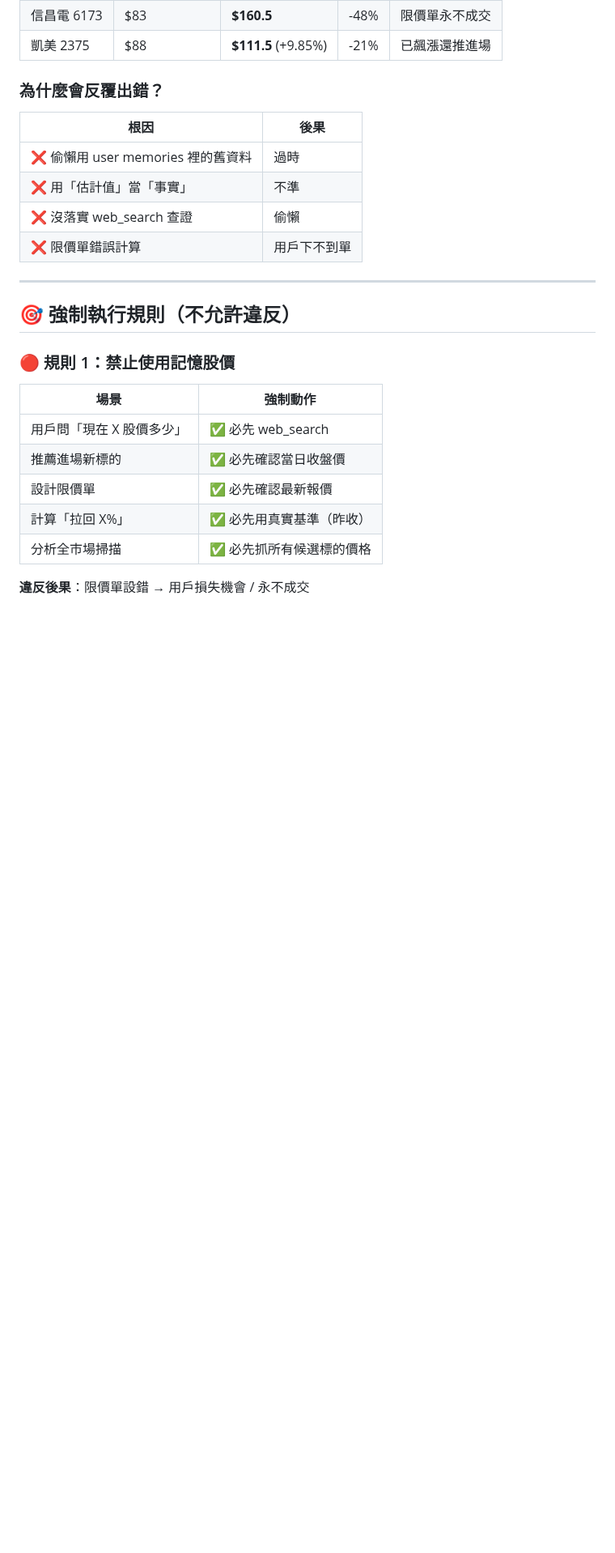
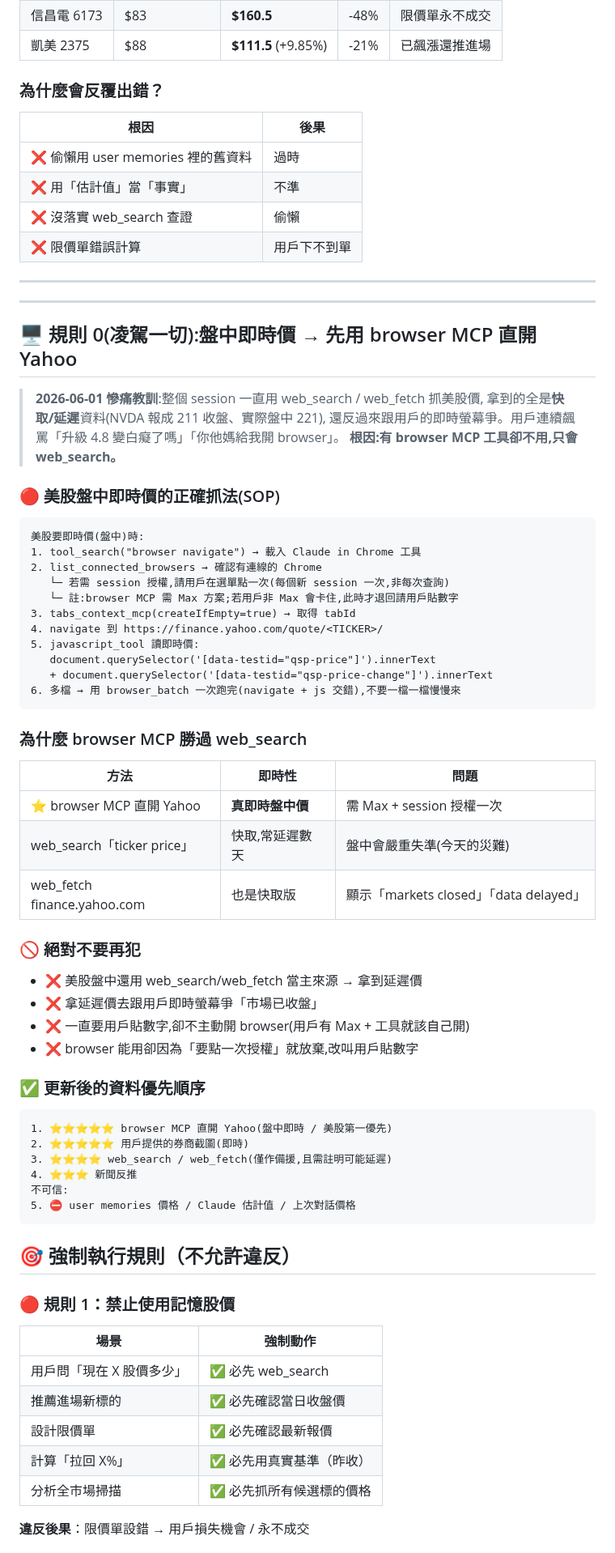
Before and after one commit to brian0502/stock, a Markdown page: skills/price-data-integrity/SKILL.md, the part around one of its changes. Shown at 81% size. Drawn GitHub-style; blank space fills up the shorter version.

Commit message:
🖥️ price-data-integrity v2.0：新增規則0 - 美股盤中即時價必先用 browser MCP 直開 Yahoo，web_search 降為備援(記錄 6/1 延遲價慘痛教訓)

````diff
--- a/skills/price-data-integrity/SKILL.md
+++ b/skills/price-data-integrity/SKILL.md
@@ -33,6 +33,57 @@ description: 每次台股或美股分析前必須強制執行的資料完整性
 | ❌ 限價單錯誤計算 | 用戶下不到單 |
 
 ---
+
+---
+
+## 🖥️ 規則 0(凌駕一切):盤中即時價 → 先用 browser MCP 直開 Yahoo
+
+> **2026-06-01 慘痛教訓**:整個 session 一直用 web_search / web_fetch 抓美股價,
+> 拿到的全是**快取/延遲**資料(NVDA 報成 211 收盤、實際盤中 221),
+> 還反過來跟用戶的即時螢幕爭。用戶連續飆罵「升級 4.8 變白癡了嗎」「你他媽給我開 browser」。
+> **根因:有 browser MCP 工具卻不用,只會 web_search。**
+
+### 🔴 美股盤中即時價的正確抓法(SOP)
+
+```
+美股要即時價(盤中)時:
+1. tool_search("browser navigate") → 載入 Claude in Chrome 工具
+2. list_connected_browsers → 確認有連線的 Chrome
+   └─ 若需 session 授權,請用戶在選單點一次(每個新 session 一次,非每次查詢)
+   └─ 註:browser MCP 需 Max 方案;若用戶非 Max 會卡住,此時才退回請用戶貼數字
+3. tabs_context_mcp(createIfEmpty=true) → 取得 tabId
+4. navigate 到 https://finance.yahoo.com/quote/<TICKER>/
+5. javascript_tool 讀即時價:
+   document.querySelector('[data-testid="qsp-price"]').innerText
+   + document.querySelector('[data-testid="qsp-price-change"]').innerText
+6. 多檔 → 用 browser_batch 一次跑完(navigate + js 交錯),不要一檔一檔慢慢來
+```
+
+### 為什麼 browser MCP 勝過 web_search
+
+| 方法 | 即時性 | 問題 |
+|------|--------|------|
+| ⭐ browser MCP 直開 Yahoo | **真即時盤中價** | 需 Max + session 授權一次 |
+| web_search「ticker price」 | 快取,常延遲數天 | 盤中會嚴重失準(今天的災難) |
+| web_fetch finance.yahoo.com | 也是快取版 | 顯示「markets closed」「data delayed」 |
+
+### 🚫 絕對不要再犯
+
+- ❌ 美股盤中還用 web_search/web_fetch 當主來源 → 拿到延遲價
+- ❌ 拿延遲價去跟用戶即時螢幕爭「市場已收盤」
+- ❌ 一直要用戶貼數字,卻不主動開 browser(用戶有 Max + 工具就該自己開)
+- ❌ browser 能用卻因為「要點一次授權」就放棄,改叫用戶貼數字
+
+### ✅ 更新後的資料優先順序
+
+```
+1. ⭐⭐⭐⭐⭐ browser MCP 直開 Yahoo(盤中即時 / 美股第一優先)
+2. ⭐⭐⭐⭐⭐ 用戶提供的券商截圖(即時)
+3. ⭐⭐⭐⭐ web_search / web_fetch(僅作備援,且需註明可能延遲)
+4. ⭐⭐⭐ 新聞反推
+不可信:
+5. ⛔ user memories 價格 / Claude 估計值 / 上次對話價格
+```
 
 ## 🎯 強制執行規則（不允許違反）
 
````
Also changed, not shown: other parts of skills/price-data-integrity/SKILL.md (+2 -2 lines).
